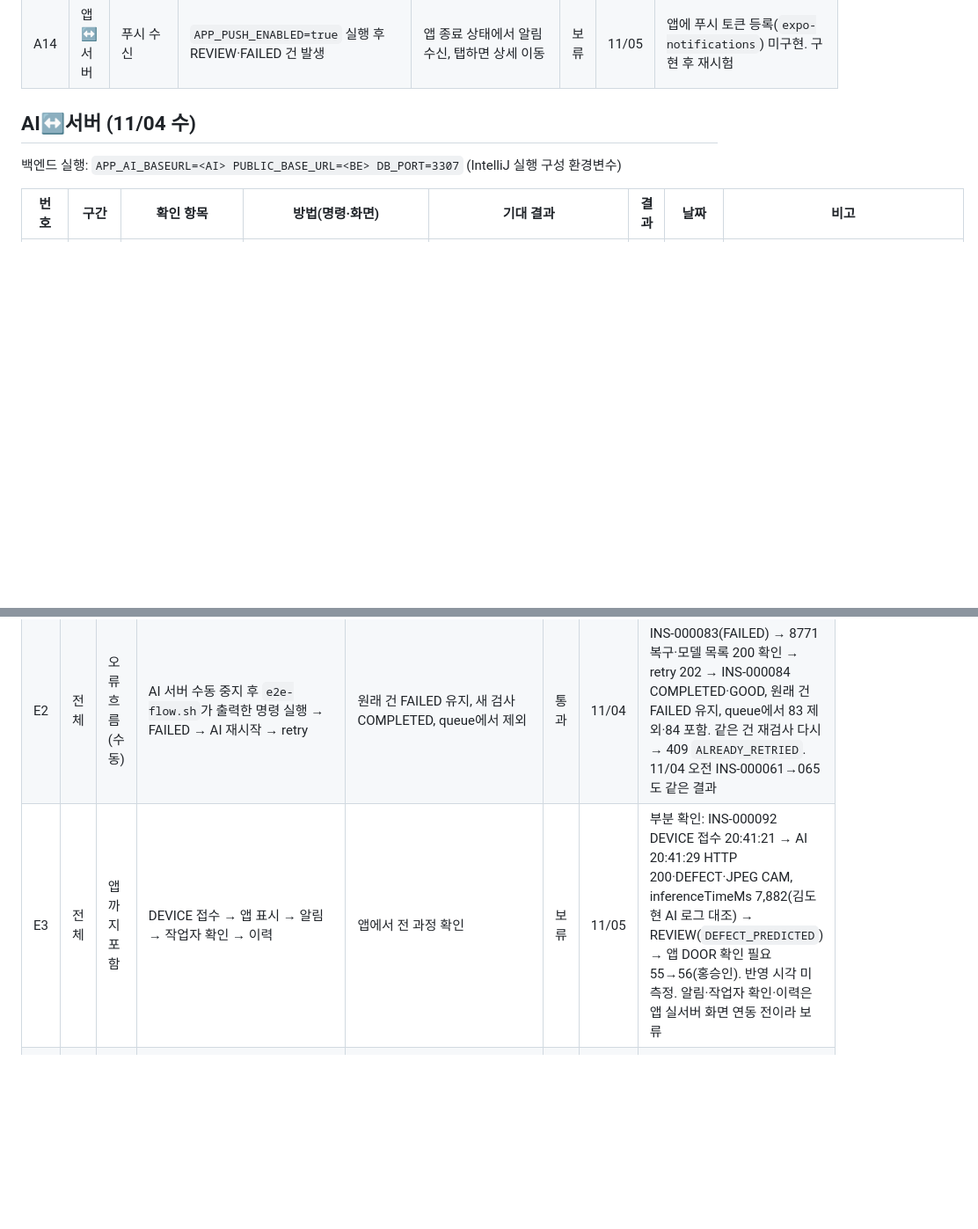
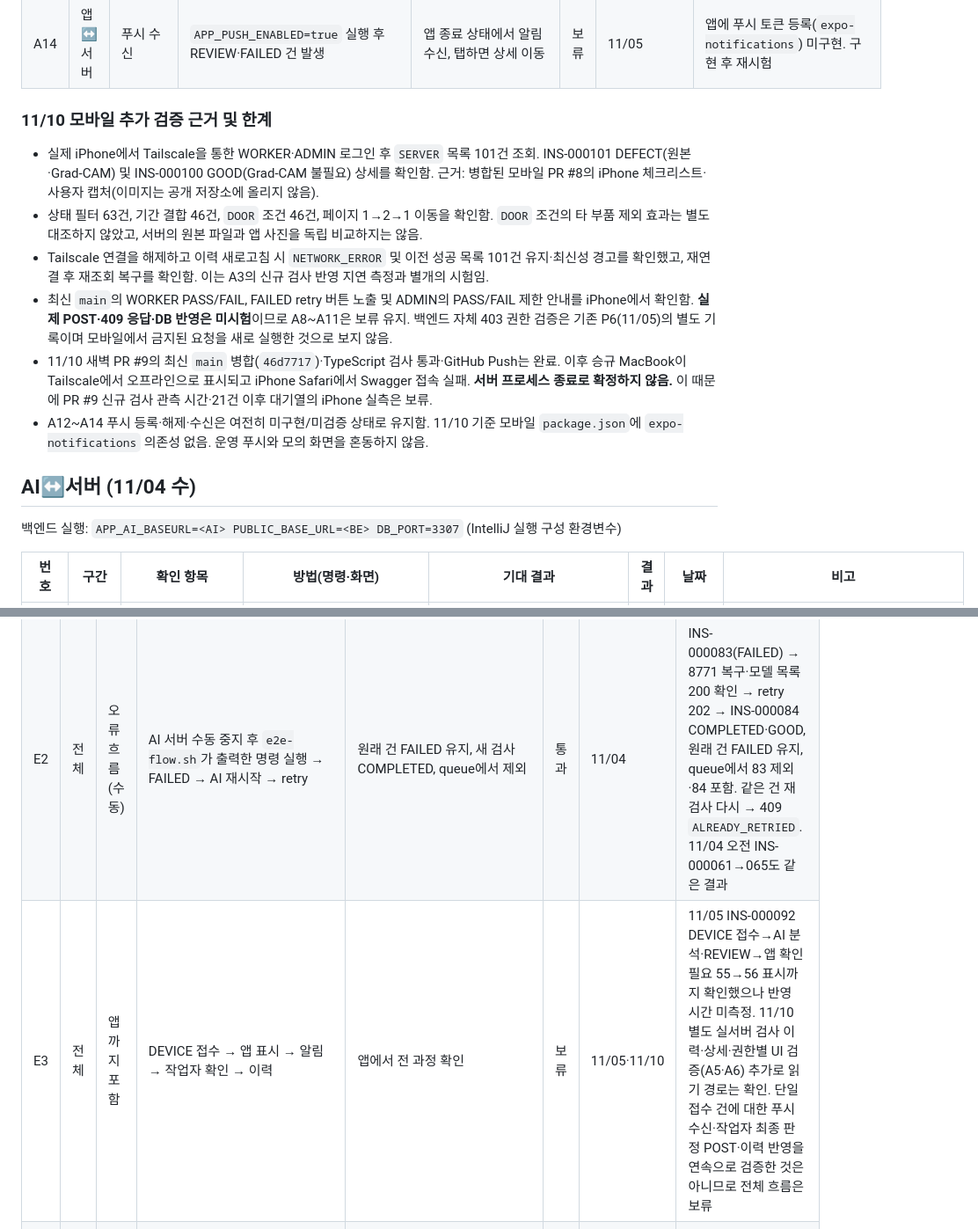
Before and after one commit to eseungq/Capstone_2026-2, a Markdown page: docs/통합_점검표.md, 2 parts joined by grey strips. Shown at 88% size. Drawn GitHub-style; blank space fills up the shorter version.

```diff
--- a/docs/통합_점검표.md
+++ b/docs/통합_점검표.md
@@ -60,6 +61,16 @@
 | A12 | 앱↔서버 | 기기 토큰 등록 | 로그인 직후 `POST /notifications/devices` | 204, `device_token` 행 생성 | 보류 | 11/05 | 앱에 푸시 토큰 등록(`expo-notifications`) 미구현. 구현 후 재시험 |
 | A13 | 앱↔서버 | 기기 토큰 해제 | 로그아웃 또는 `DELETE /notifications/devices/{token}` | 해제됨, 없는 토큰도 204 | 보류 | 11/05 | 앱에 푸시 토큰 등록(`expo-notifications`) 미구현. 구현 후 재시험 |
 | A14 | 앱↔서버 | 푸시 수신 | `APP_PUSH_ENABLED=true` 실행 후 REVIEW·FAILED 건 발생 | 앱 종료 상태에서 알림 수신, 탭하면 상세 이동 | 보류 | 11/05 | 앱에 푸시 토큰 등록(`expo-notifications`) 미구현. 구현 후 재시험 |
+
+### 11/10 모바일 추가 검증 근거 및 한계
+
+- 실제 iPhone에서 Tailscale을 통한 WORKER·ADMIN 로그인 후 `SERVER` 목록 101건 조회. INS-000101 DEFECT(원본·Grad-CAM) 및 INS-000100 GOOD(Grad-CAM 불필요) 상세를 확인함. 근거: 병합된 모바일 PR #8의 iPhone 체크리스트·사용자 캡처(이미지는 공개 저장소에 올리지 않음).
+- 상태 필터 63건, 기간 결합 46건, `DOOR` 조건 46건, 페이지 1→2→1 이동을 확인함. `DOOR` 조건의 타 부품 제외 효과는 별도 대조하지 않았고, 서버의 원본 파일과 앱 사진을 독립 비교하지는 않음.
+- Tailscale 연결을 해제하고 이력 새로고침 시 `NETWORK_ERROR` 및 이전 성공 목록 101건 유지·최신성 경고를 확인했고, 재연결 후 재조회 복구를 확인함. 이는 A3의 신규 검사 반영 지연 측정과 별개의 시험임.
+- 최신 `main`의 WORKER PASS/FAIL, FAILED retry 버튼 노출 및 ADMIN의 PASS/FAIL 제한 안내를 iPhone에서 확인함. **실제 POST·409 응답·DB 반영은 미시험**이므로 A8~A11은 보류 유지. 백엔드 자체 403 권한 검증은 기존 P6(11/05)의 별도 기록이며 모바일에서 금지된 요청을 새로 실행한 것으로 보지 않음.
+- 11/10 새벽 PR #9의 최신 `main` 병합(`46d7717`)·TypeScript 검사 통과·GitHub Push는 완료. 이후 승규 MacBook이 Tailscale에서 오프라인으로 표시되고 iPhone Safari에서 Swagger 접속 실패. **서버 프로세스 종료로 확정하지 않음.** 이 때문에 PR #9 신규 검사 관측 시간·21건 이후 대기열의 iPhone 실측은 보류.
+- A12~A14 푸시 등록·해제·수신은 여전히 미구현/미검증 상태로 유지함. 11/10 기준 모바일 `package.json`에 `expo-notifications` 의존성 없음. 운영 푸시와 모의 화면을 혼동하지 않음.
+
 
 ## AI↔서버 (11/04 수)
 
@@ -148,7 +159,7 @@
 |---|---|---|---|---|---|---|---|
 | E1 | 전체 | 정상 흐름 | `scripts/e2e-flow.sh <BE> real` | 접수 → REVIEW(`NO_ACTIVE_POLICY`) → 표시 → confirm → REVIEW_DONE | 통과 | 11/04 | INS-000064 DEFECT 사진, real 모드 7단계 모두 OK |
 | E2 | 전체 | 오류 흐름 (수동) | AI 서버 수동 중지 후 `e2e-flow.sh`가 출력한 명령 실행 → FAILED → AI 재시작 → retry | 원래 건 FAILED 유지, 새 검사 COMPLETED, queue에서 제외 | 통과 | 11/04 | INS-000083(FAILED) → 8771 복구·모델 목록 200 확인 → retry 202 → INS-000084 COMPLETED·GOOD, 원래 건 FAILED 유지, queue에서 83 제외·84 포함. 같은 건 재검사 다시 → 409 `ALREADY_RETRIED`. 11/04 오전 INS-000061→065도 같은 결과 |
-| E3 | 전체 | 앱까지 포함 | DEVICE 접수 → 앱 표시 → 알림 → 작업자 확인 → 이력 | 앱에서 전 과정 확인 | 보류 | 11/05 | 부분 확인: INS-000092 DEVICE 접수 20:41:21 → AI 20:41:29 HTTP 200·DEFECT·JPEG CAM, inferenceTimeMs 7,882(김도현 AI 로그 대조) → REVIEW(`DEFECT_PREDICTED`) → 앱 DOOR 확인 필요 55→56(홍승인). 반영 시각 미측정. 알림·작업자 확인·이력은 앱 실서버 화면 연동 전이라 보류 |
+| E3 | 전체 | 앱까지 포함 | DEVICE 접수 → 앱 표시 → 알림 → 작업자 확인 → 이력 | 앱에서 전 과정 확인 | 보류 | 11/05·11/10 | 11/05 INS-000092 DEVICE 접수→AI 분석·REVIEW→앱 확인 필요 55→56 표시까지 확인했으나 반영 시간 미측정. 11/10 별도 실서버 검사 이력·상세·권한별 UI 검증(A5·A6) 추가로 읽기 경로는 확인. 단일 접수 건에 대한 푸시 수신·작업자 최종 판정 POST·이력 반영을 연속으로 검증한 것은 아니므로 전체 흐름은 보류 |
 | E4 | 전체 | 관리자 정책 조회 | `curl <BE>/api/v1/admin/policies?partCode=DOOR -H "Authorization: Bearer $AD"`, `GET /admin/models` | P1 전: 실제 모델에 ready 정책 없음 / P1 후: e02 정책 표시 | 통과 | 11/05 | 11/04에 이어 재확인: 정책은 Mock용 example-door-p1(active=false)뿐, e02 active·loadable=true |
 
 ## 추가 기능 (11/05 20:00 결정 → 이후 구현·확인)
```
Also changed, not shown: other parts of docs/통합_점검표.md (+10 -9 lines).
